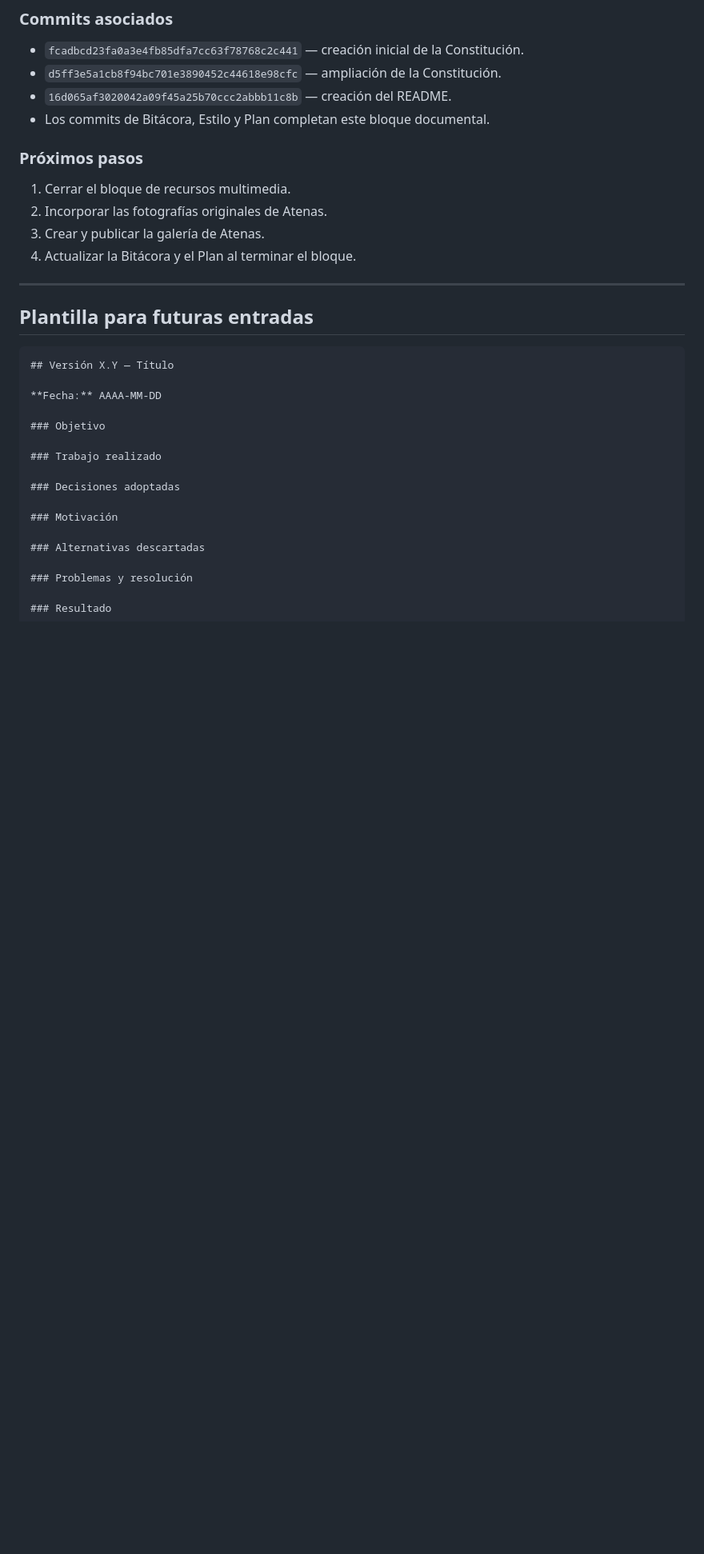
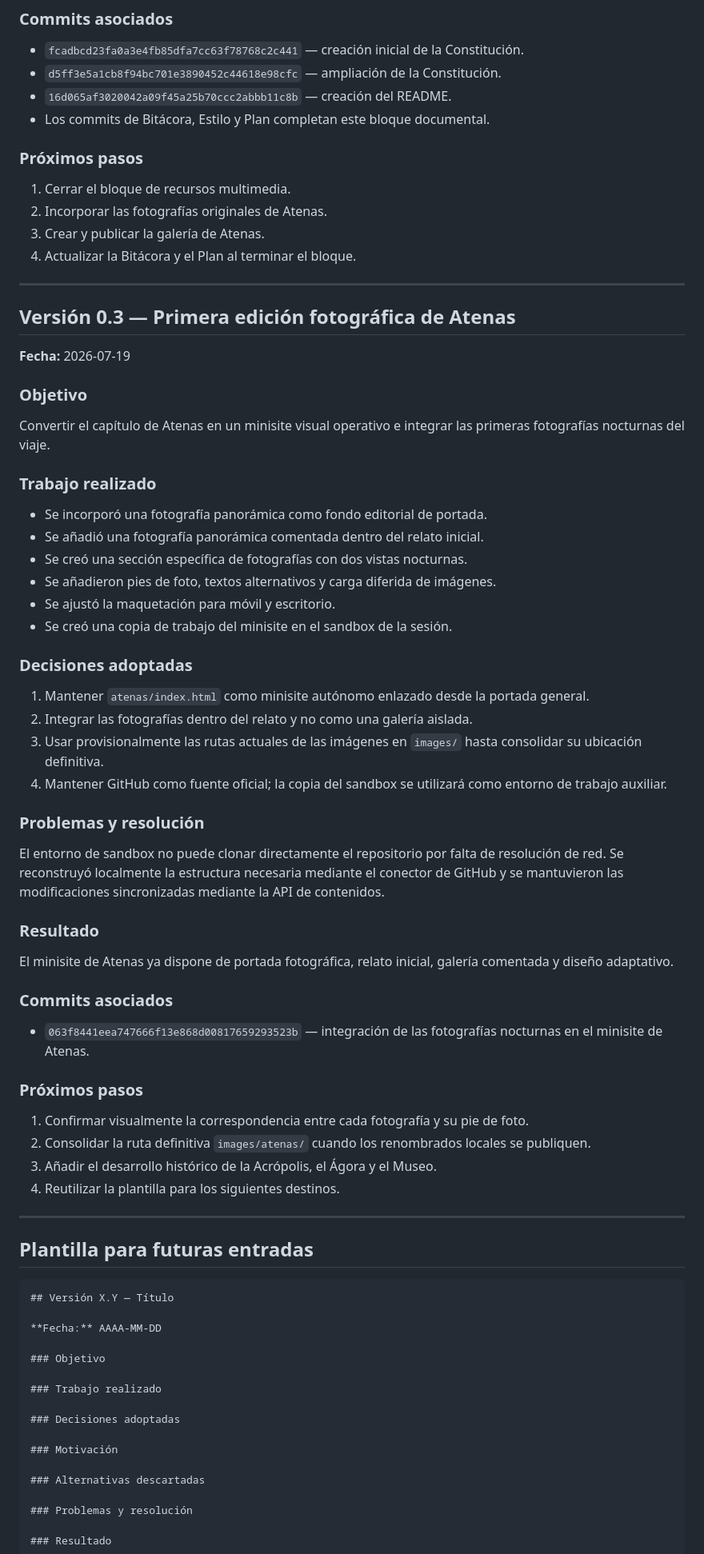
Before and after one commit to aimsa1964/Grecia-2026, a Markdown page: BITACORA.md, the part around the change. Shown at 80% size. Drawn GitHub-style; blank space fills up the shorter version.

Commit message:
Actualizar bitácora con el minisite fotográfico de Atenas

````diff
--- a/BITACORA.md
+++ b/BITACORA.md
@@ -83,6 +83,51 @@ El repositorio dispone de una estructura documental suficiente para continuar el
 
 ---
 
+## Versión 0.3 — Primera edición fotográfica de Atenas
+
+**Fecha:** 2026-07-19
+
+### Objetivo
+
+Convertir el capítulo de Atenas en un minisite visual operativo e integrar las primeras fotografías nocturnas del viaje.
+
+### Trabajo realizado
+
+- Se incorporó una fotografía panorámica como fondo editorial de portada.
+- Se añadió una fotografía panorámica comentada dentro del relato inicial.
+- Se creó una sección específica de fotografías con dos vistas nocturnas.
+- Se añadieron pies de foto, textos alternativos y carga diferida de imágenes.
+- Se ajustó la maquetación para móvil y escritorio.
+- Se creó una copia de trabajo del minisite en el sandbox de la sesión.
+
+### Decisiones adoptadas
+
+1. Mantener `atenas/index.html` como minisite autónomo enlazado desde la portada general.
+2. Integrar las fotografías dentro del relato y no como una galería aislada.
+3. Usar provisionalmente las rutas actuales de las imágenes en `images/` hasta consolidar su ubicación definitiva.
+4. Mantener GitHub como fuente oficial; la copia del sandbox se utilizará como entorno de trabajo auxiliar.
+
+### Problemas y resolución
+
+El entorno de sandbox no puede clonar directamente el repositorio por falta de resolución de red. Se reconstruyó localmente la estructura necesaria mediante el conector de GitHub y se mantuvieron las modificaciones sincronizadas mediante la API de contenidos.
+
+### Resultado
+
+El minisite de Atenas ya dispone de portada fotográfica, relato inicial, galería comentada y diseño adaptativo.
+
+### Commits asociados
+
+- `063f8441eea747666f13e868d00817659293523b` — integración de las fotografías nocturnas en el minisite de Atenas.
+
+### Próximos pasos
+
+1. Confirmar visualmente la correspondencia entre cada fotografía y su pie de foto.
+2. Consolidar la ruta definitiva `images/atenas/` cuando los renombrados locales se publiquen.
+3. Añadir el desarrollo histórico de la Acrópolis, el Ágora y el Museo.
+4. Reutilizar la plantilla para los siguientes destinos.
+
+---
+
 ## Plantilla para futuras entradas
 
 ```markdown
````
